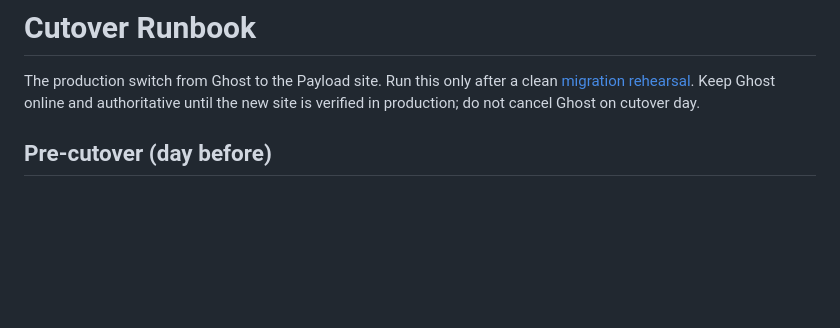
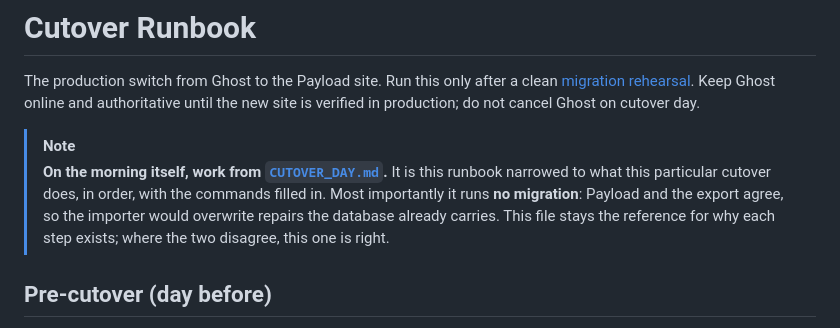
Before and after one commit to tiualvin/beyond-every-art, a Markdown page: docs/CUTOVER_RUNBOOK.md, the part around the change. Rendered like a GitHub page; blank space fills up the shorter version.

```diff
--- a/docs/CUTOVER_RUNBOOK.md
+++ b/docs/CUTOVER_RUNBOOK.md
@@ -4,6 +4,14 @@ The production switch from Ghost to the Payload site. Run this only after a
 clean [migration rehearsal](MIGRATION_REHEARSAL.md). Keep Ghost online and
 authoritative until the new site is verified in production; do not cancel Ghost
 on cutover day.
+
+> [!NOTE]
+> **On the morning itself, work from [`CUTOVER_DAY.md`](CUTOVER_DAY.md).** It is
+> this runbook narrowed to what this particular cutover does, in order, with the
+> commands filled in. Most importantly it runs **no migration**: Payload and the
+> export agree, so the importer would overwrite repairs the database already
+> carries. This file stays the reference for why each step exists; where the two
+> disagree, this one is right.
 
 ## Pre-cutover (day before)
 
```
Also changed, not shown: docs/CUTOVER_DAY.md (added, +231 -0 lines), docs/DEPLOYMENT_STATUS.md (+2 -1 lines).
